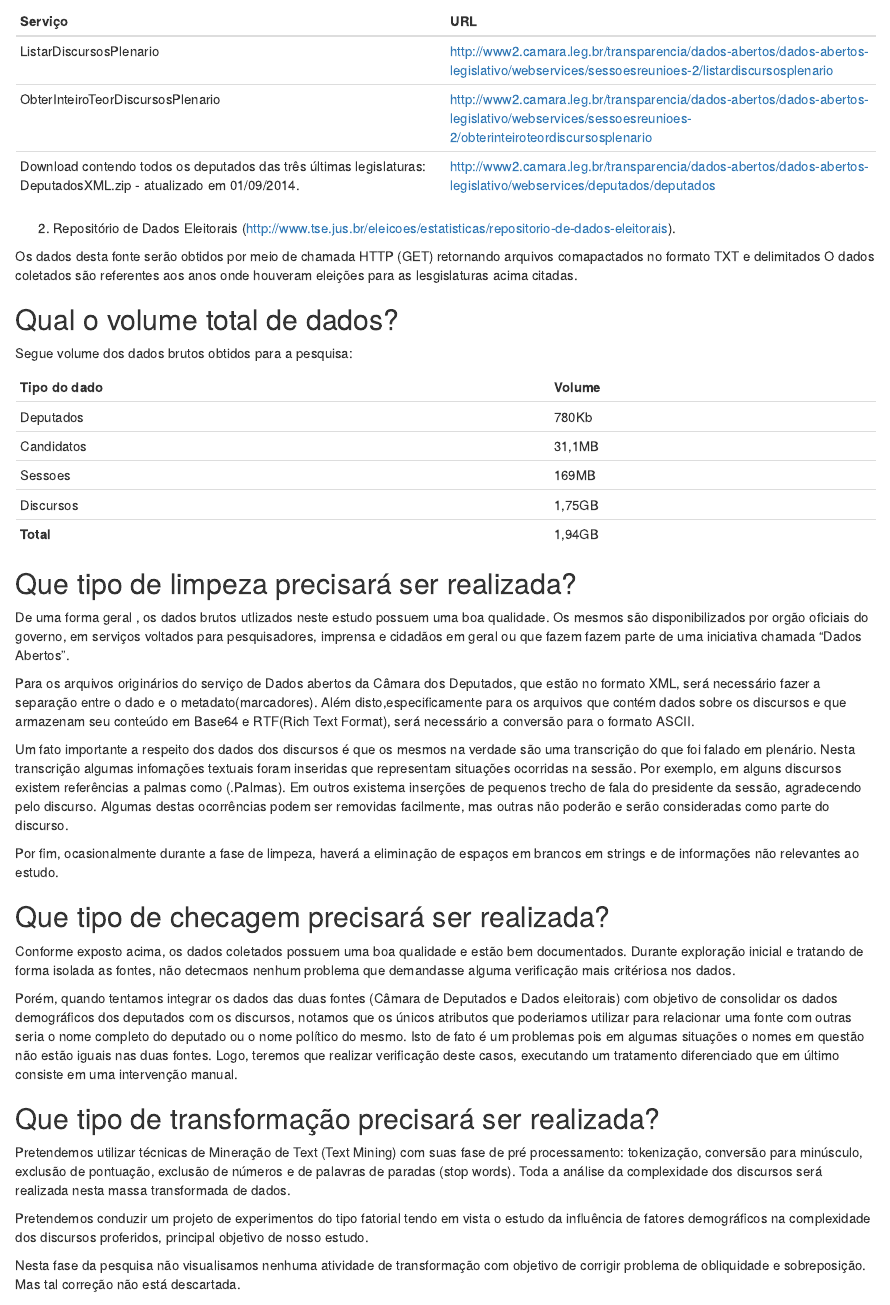
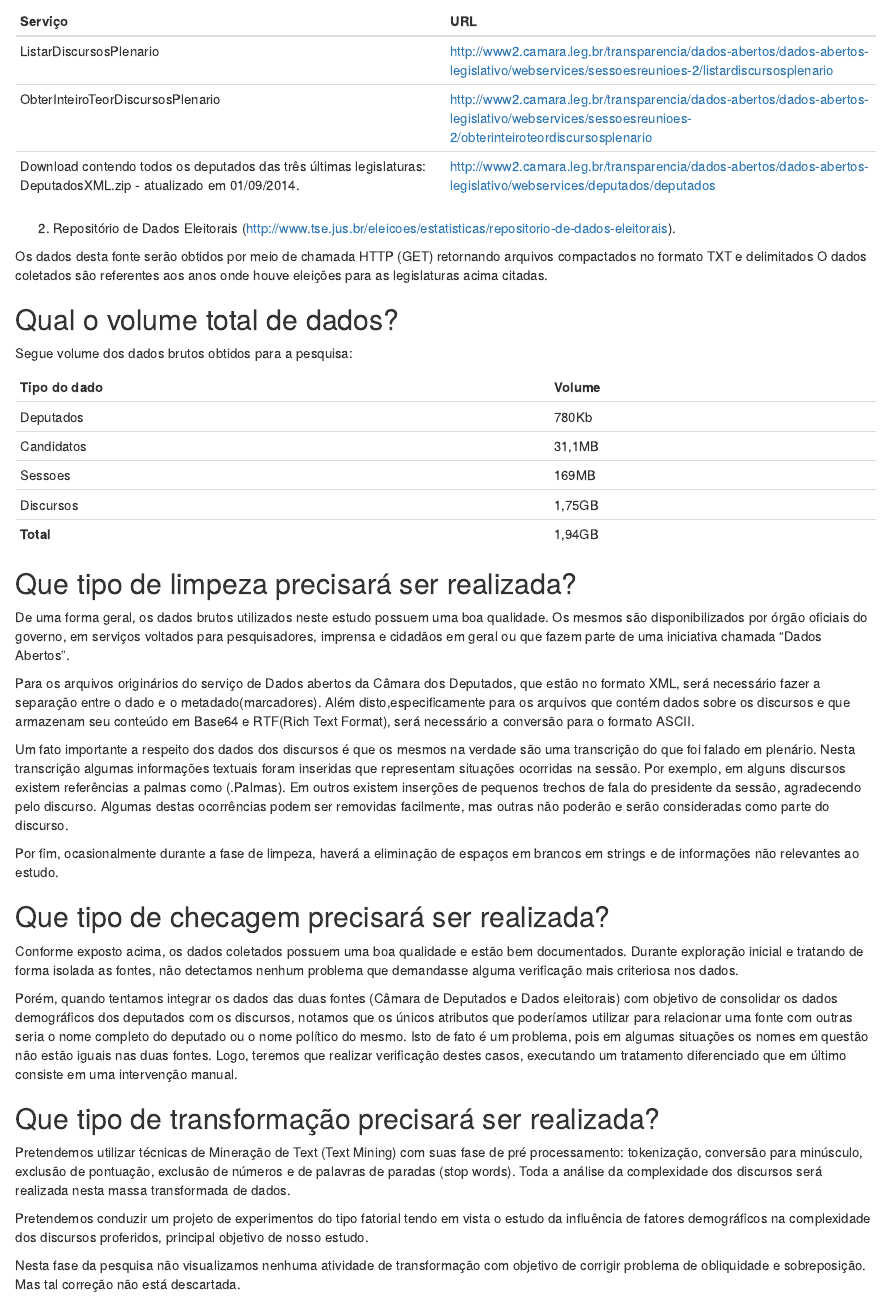
Before and after one commit to fabianoa/iad, an R Markdown document (doc/ProtocoloPesquisa.Rmd): the page in a window 1100 px wide, from 290 px down. Rendered offline with R 4.5, knitr and Pandoc, with nearby package versions.

Commit message:
Update ProtocoloPesquisa.Rmd

```diff
--- a/doc/ProtocoloPesquisa.Rmd
+++ b/doc/ProtocoloPesquisa.Rmd
@@ -24,7 +24,7 @@ Download contendo todos os deputados das três últimas legislaturas: DeputadosX
 
 2. Repositório de Dados Eleitorais (http://www.tse.jus.br/eleicoes/estatisticas/repositorio-de-dados-eleitorais).
 
-  Os dados desta fonte serão obtidos por meio de chamada HTTP (GET) retornando arquivos comapactados no formato TXT e delimitados O dados coletados são  referentes aos anos onde houveram eleições para  as lesgislaturas acima citadas.
+  Os dados desta fonte serão obtidos por meio de chamada HTTP (GET) retornando arquivos compactados no formato TXT e delimitados O dados coletados são referentes aos anos onde houve eleições para as legislaturas acima citadas.
 
 
 
@@ -45,12 +45,12 @@ Discursos | 1,75GB
 Que tipo de limpeza precisará ser realizada?
 ---------------------
 
-De uma forma geral , os dados brutos utlizados neste estudo possuem uma boa qualidade. Os mesmos são disponibilizados por orgão oficiais do governo, em serviços voltados para
-pesquisadores, imprensa e cidadãos em geral ou que fazem fazem parte de uma iniciativa chamada "Dados Abertos".
+De uma forma geral, os dados brutos utilizados neste estudo possuem uma boa qualidade. Os mesmos são disponibilizados por órgão oficiais do governo, em serviços voltados para
+pesquisadores, imprensa e cidadãos em geral ou que fazem parte de uma iniciativa chamada "Dados Abertos".
 
-Para os arquivos originários do serviço de Dados abertos da Câmara dos Deputados, que estão no formato XML, será necessário fazer a separação entre o dado e o metadato(marcadores). Além disto,especificamente para os arquivos que  contém dados sobre os discursos e que  armazenam seu  conteúdo em Base64 e RTF(Rich Text Format),  será necessário a conversão para o formato ASCII.
+Para os arquivos originários do serviço de Dados abertos da Câmara dos Deputados, que estão no formato XML, será necessário fazer a separação entre o dado e o metadado(marcadores). Além disto,especificamente para os arquivos que  contém dados sobre os discursos e que  armazenam seu  conteúdo em Base64 e RTF(Rich Text Format),  será necessário a conversão para o formato ASCII.
 
-Um fato importante a respeito dos dados dos discursos é que os mesmos na verdade são uma transcrição do que foi falado em plenário. Nesta transcrição algumas infomações textuais foram inseridas  que representam situações ocorridas na sessão. Por exemplo, em alguns discursos existem  referências a palmas como (.Palmas). Em outros existema inserções de pequenos trecho de fala do presidente da sessão, agradecendo pelo discurso. Algumas destas  ocorrências podem ser removidas facilmente, mas  outras não poderão e serão consideradas como parte do discurso.
+Um fato importante a respeito dos dados dos discursos é que os mesmos na verdade são uma transcrição do que foi falado em plenário. Nesta transcrição algumas informações textuais foram inseridas  que representam situações ocorridas na sessão. Por exemplo, em alguns discursos existem  referências a palmas como (.Palmas). Em outros existem inserções de pequenos trechos de fala do presidente da sessão, agradecendo pelo discurso. Algumas destas  ocorrências podem ser removidas facilmente, mas  outras não poderão e serão consideradas como parte do discurso.
 
 Por fim, ocasionalmente durante a fase de limpeza, haverá a eliminação de espaços em brancos em strings e  de informações não relevantes ao estudo.
 
@@ -58,10 +58,10 @@ Que tipo de checagem precisará ser realizada?
 ---------------------
 
 Conforme  exposto acima, os dados coletados possuem uma boa qualidade e estão  bem documentados. Durante exploração inicial e tratando de forma isolada as fontes, não
-detecmaos nenhum problema que demandasse alguma verificação mais critériosa nos dados.
+detectamos  nenhum problema que demandasse alguma verificação mais criteriosa nos dados.
 
-Porém, quando tentamos integrar os dados das duas fontes (Câmara de Deputados e Dados eleitorais) com objetivo de consolidar os dados demográficos dos deputados com os discursos, notamos  que os únicos atributos que poderiamos utilizar para relacionar uma fonte com outras seria o nome completo do deputado ou o nome político do mesmo.
-Isto de fato é um problemas pois em algumas situações o nomes em questão não estão iguais nas duas fontes. Logo, teremos que realizar verificação deste casos, executando um tratamento diferenciado que em último consiste em  uma intervenção  manual.
+Porém, quando tentamos integrar os dados das duas fontes (Câmara de Deputados e Dados eleitorais) com objetivo de consolidar os dados demográficos dos deputados com os discursos, notamos  que os únicos atributos que poderíamos utilizar para relacionar uma fonte com outras seria o nome completo do deputado ou o nome político do mesmo.
+Isto de fato é um problema, pois em algumas situações os nomes em questão não estão iguais nas duas fontes. Logo, teremos que realizar verificação destes casos, executando um tratamento diferenciado que em último consiste em uma intervenção manual.
 
 Que tipo de transformação precisará ser realizada?
 ---------------------
@@ -72,7 +72,7 @@ Toda a análise da complexidade dos discursos será realizada nesta massa transf
 Pretendemos conduzir um projeto de experimentos do tipo  fatorial tendo em vista o estudo da influência de fatores demográficos
 na complexidade dos discursos proferidos, principal objetivo de nosso estudo.
 
-Nesta fase da pesquisa não visualisamos nenhuma atividade de transformação com objetivo de corrigir problema de obliquidade e sobreposição. Mas tal correção não está descartada.
+Nesta fase da pesquisa não visualizamos nenhuma atividade de transformação com objetivo de corrigir problema de obliquidade e sobreposição. Mas tal correção não está descartada.
 
 
 Qual o período de tempo considerado no estudo?
```
Also changed, not shown: doc/ProtocoloPesquisa.Rmd (4 more changed lines).
